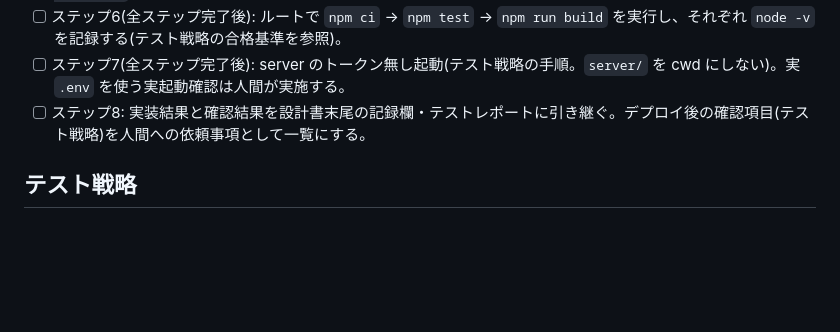
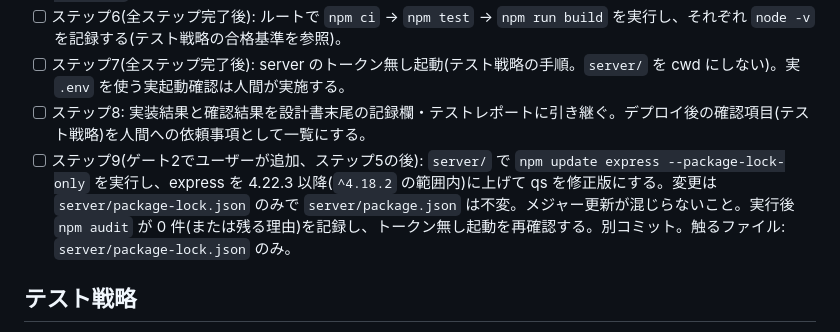
Before and after one commit to yt-glaceon/roulette, a Markdown page: docs/designs/2026-10-21-node24-upgrade.md, the part around the change. GitHub-like rendering; blank space fills up the shorter version.

Commit message:
docs: ゲート2で express 更新の追加が決まったことを記録
Co-Authored-By: Claude Opus 5.5 <noreply@anthropic.com>

```diff
--- a/docs/designs/2026-10-21-node24-upgrade.md
+++ b/docs/designs/2026-10-21-node24-upgrade.md
@@ -73,6 +73,7 @@ DB変更・フロントエンドの構成変更はないため、`db-designer` /
 - [ ] ステップ6(全ステップ完了後): ルートで `npm ci` → `npm test` → `npm run build` を実行し、それぞれ `node -v` を記録する(テスト戦略の合格基準を参照)。
 - [ ] ステップ7(全ステップ完了後): server のトークン無し起動(テスト戦略の手順。`server/` を cwd にしない)。実 `.env` を使う実起動確認は人間が実施する。
 - [ ] ステップ8: 実装結果と確認結果を設計書末尾の記録欄・テストレポートに引き継ぐ。デプロイ後の確認項目(テスト戦略)を人間への依頼事項として一覧にする。
+- [ ] ステップ9(ゲート2でユーザーが追加、ステップ5の後): `server/` で `npm update express --package-lock-only` を実行し、express を 4.22.3 以降(`^4.18.2` の範囲内)に上げて qs を修正版にする。変更は `server/package-lock.json` のみで `server/package.json` は不変。メジャー更新が混じらないこと。実行後 `npm audit` が 0 件(または残る理由)を記録し、トークン無し起動を再確認する。別コミット。触るファイル: `server/package-lock.json` のみ。
 
 ## テスト戦略
 
```
Also changed, not shown: 1 other file.
